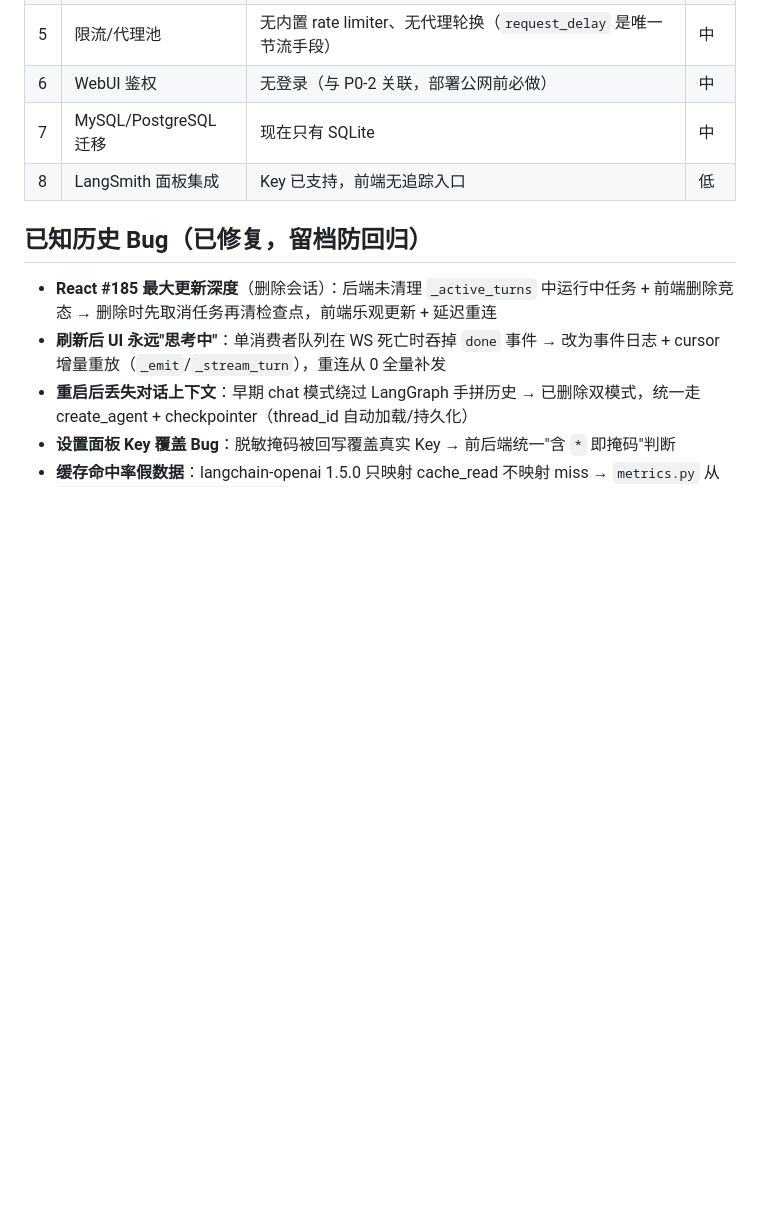
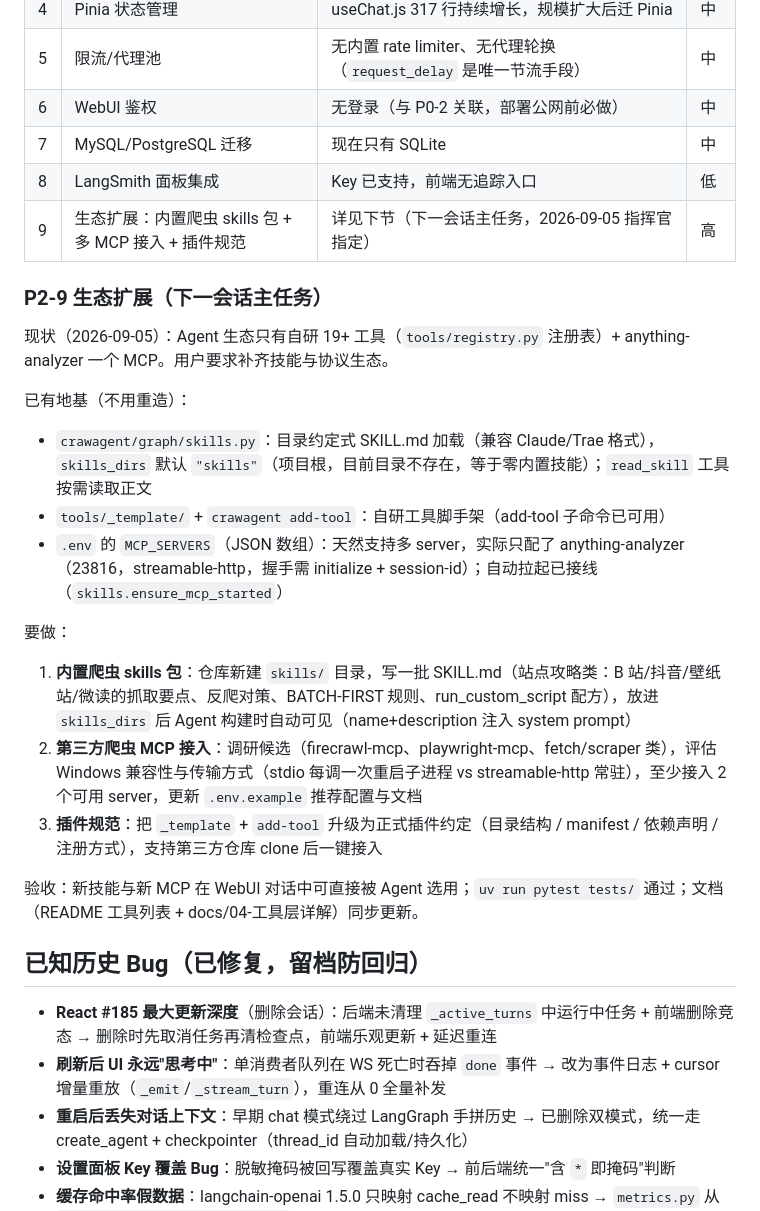
Before and after one commit to pmlpl/CrawAgent, a Markdown page: docs/07-待办问题清单.md, the part around the change. GitHub-like rendering; blank space fills up the shorter version.

Commit message:
docs: 待办清单新增 P2-9 生态扩展（内置爬虫 skills 包 + 多 MCP 接入 + 插件规范，下一会话主任务）

```diff
--- a/docs/07-待办问题清单.md
+++ b/docs/07-待办问题清单.md
@@ -83,6 +83,25 @@
 | 6 | WebUI 鉴权 | 无登录（与 P0-2 关联，部署公网前必做） | 中 |
 | 7 | MySQL/PostgreSQL 迁移 | 现在只有 SQLite | 中 |
 | 8 | LangSmith 面板集成 | Key 已支持，前端无追踪入口 | 低 |
+| 9 | 生态扩展：内置爬虫 skills 包 + 多 MCP 接入 + 插件规范 | 详见下节（下一会话主任务，2026-09-05 指挥官指定） | 高 |
+
+### P2-9 生态扩展（下一会话主任务）
+
+现状（2026-09-05）：Agent 生态只有自研 19+ 工具（`tools/registry.py` 注册表）+ anything-analyzer 一个 MCP。用户要求补齐技能与协议生态。
+
+已有地基（不用重造）：
+
+- `crawagent/graph/skills.py`：目录约定式 SKILL.md 加载（兼容 Claude/Trae 格式），`skills_dirs` 默认 `"skills"`（项目根，目前目录不存在，等于零内置技能）；`read_skill` 工具按需读取正文
+- `tools/_template/` + `crawagent add-tool`：自研工具脚手架（add-tool 子命令已可用）
+- `.env` 的 `MCP_SERVERS`（JSON 数组）：天然支持多 server，实际只配了 anything-analyzer（23816，streamable-http，握手需 initialize + session-id）；自动拉起已接线（`skills.ensure_mcp_started`）
+
+要做：
+
+1. **内置爬虫 skills 包**：仓库新建 `skills/` 目录，写一批 SKILL.md（站点攻略类：B 站/抖音/壁纸站/微读的抓取要点、反爬对策、BATCH-FIRST 规则、run_custom_script 配方），放进 `skills_dirs` 后 Agent 构建时自动可见（name+description 注入 system prompt）
+2. **第三方爬虫 MCP 接入**：调研候选（firecrawl-mcp、playwright-mcp、fetch/scraper 类），评估 Windows 兼容性与传输方式（stdio 每调一次重启子进程 vs streamable-http 常驻），至少接入 2 个可用 server，更新 `.env.example` 推荐配置与文档
+3. **插件规范**：把 `_template` + `add-tool` 升级为正式插件约定（目录结构 / manifest / 依赖声明 / 注册方式），支持第三方仓库 clone 后一键接入
+
+验收：新技能与新 MCP 在 WebUI 对话中可直接被 Agent 选用；`uv run pytest tests/` 通过；文档（README 工具列表 + docs/04-工具层详解）同步更新。
 
 ## 已知历史 Bug（已修复，留档防回归）
 
```
